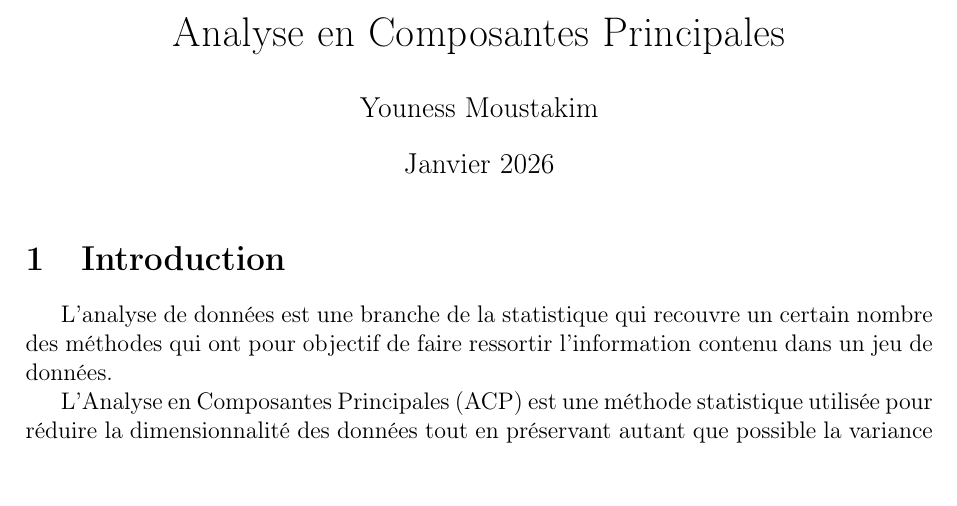
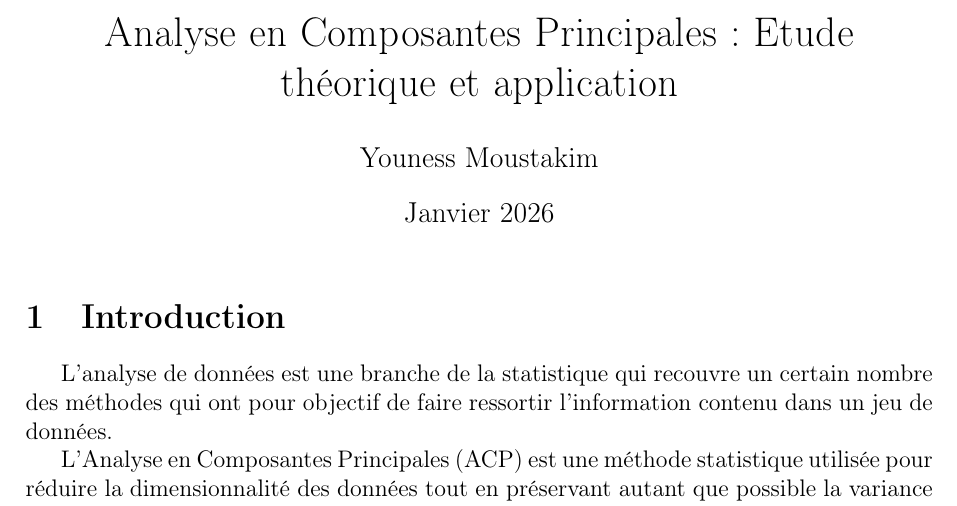
Before and after one commit to yuuunes/Projet-ACP, a LaTeX document (ACP.tex): part of page 1 of 18, cut so that both start at the same text. Compiled offline with pdfLaTeX.

Commit message:
second edit, changed the title

```diff
--- a/ACP.tex
+++ b/ACP.tex
@@ -8,7 +8,7 @@
 \usepackage{float}
 \geometry{margin=2.5cm}
 
-\title{Analyse en Composantes Principales}
+\title{Analyse en Composantes Principales : Etude théorique et application}
 \author{Youness Moustakim}
 \date{Janvier 2026}
 
```
